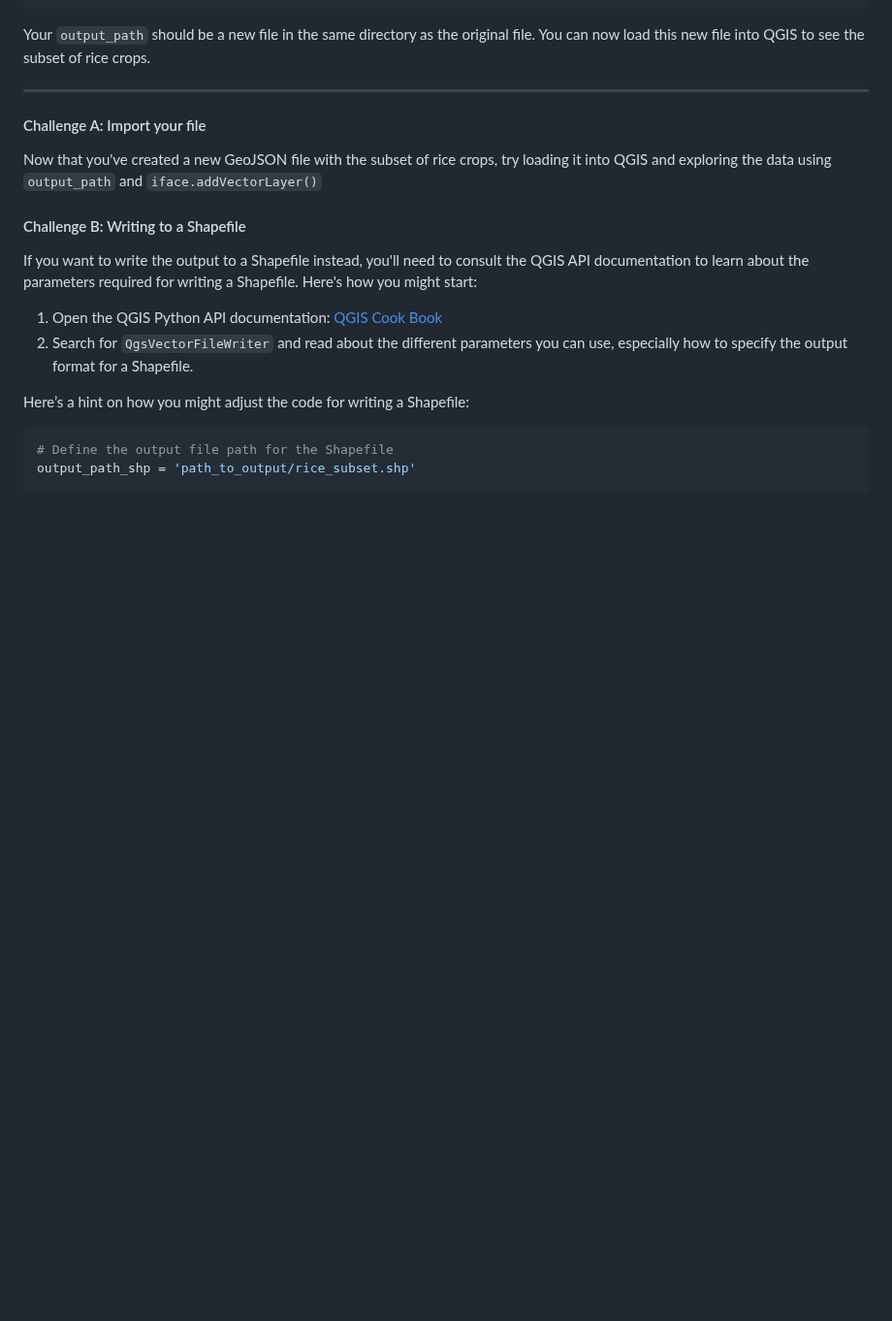
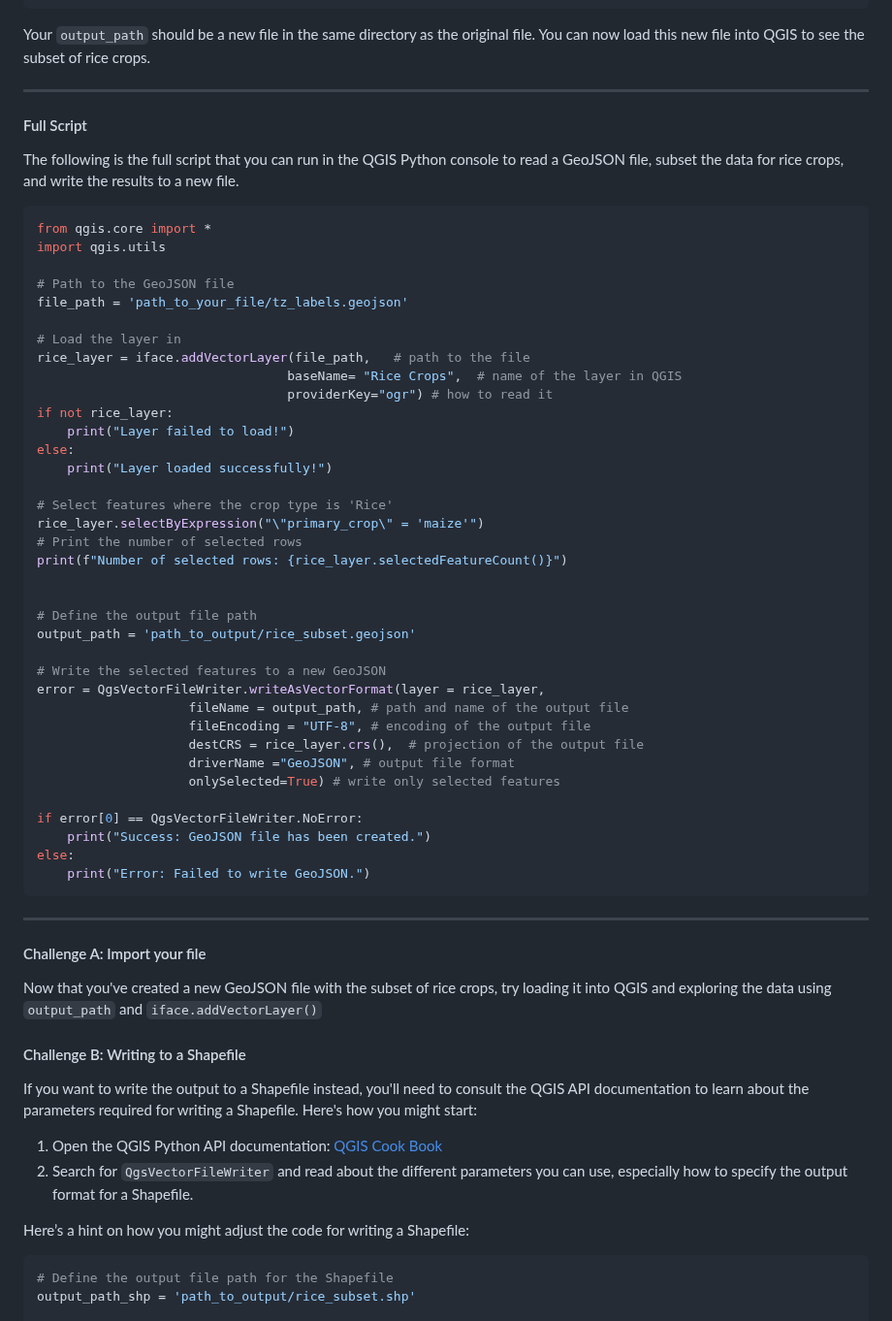
Before and after one commit to mmann1123/YM_Conference_Thailand, a Markdown page: QGIS_python.md, the part around one of its changes. Shown at 97% size. Rendered like a GitHub page; blank space fills up the shorter version.

Commit message:
examples

````diff
--- a/QGIS_python.md
+++ b/QGIS_python.md
@@ -187,7 +186,49 @@ else:
 Your `output_path` should be a new file in the same directory as the original file. You can now load this new file into QGIS to see the subset of rice crops.
 
 ---
+#### Full Script
+The following is the full script that you can run in the QGIS Python console to read a GeoJSON file, subset the data for rice crops, and write the results to a new file.
 
+```python
+from qgis.core import *
+import qgis.utils
+
+# Path to the GeoJSON file
+file_path = 'path_to_your_file/tz_labels.geojson'
+
+# Load the layer in
+rice_layer = iface.addVectorLayer(file_path,   # path to the file
+                                 baseName= "Rice Crops",  # name of the layer in QGIS
+                                 providerKey="ogr") # how to read it
+if not rice_layer:
+    print("Layer failed to load!")
+else:
+    print("Layer loaded successfully!")
+
+# Select features where the crop type is 'Rice'
+rice_layer.selectByExpression("\"primary_crop\" = 'maize'")
+# Print the number of selected rows
+print(f"Number of selected rows: {rice_layer.selectedFeatureCount()}")
+
+
+# Define the output file path
+output_path = 'path_to_output/rice_subset.geojson'
+
+# Write the selected features to a new GeoJSON
+error = QgsVectorFileWriter.writeAsVectorFormat(layer = rice_layer,
+                    fileName = output_path, # path and name of the output file
+                    fileEncoding = "UTF-8", # encoding of the output file
+                    destCRS = rice_layer.crs(),  # projection of the output file
+                    driverName ="GeoJSON", # output file format
+                    onlySelected=True) # write only selected features
+
+if error[0] == QgsVectorFileWriter.NoError:
+    print("Success: GeoJSON file has been created.")
+else:
+    print("Error: Failed to write GeoJSON.")
+```
+
+---
 #### Challenge A: Import your file
 
 Now that you've created a new GeoJSON file with the subset of rice crops, try loading it into QGIS and exploring the data using `output_path` and `iface.addVectorLayer()`
````
Also changed, not shown: other parts of QGIS_python.md (+1 -2 lines).
